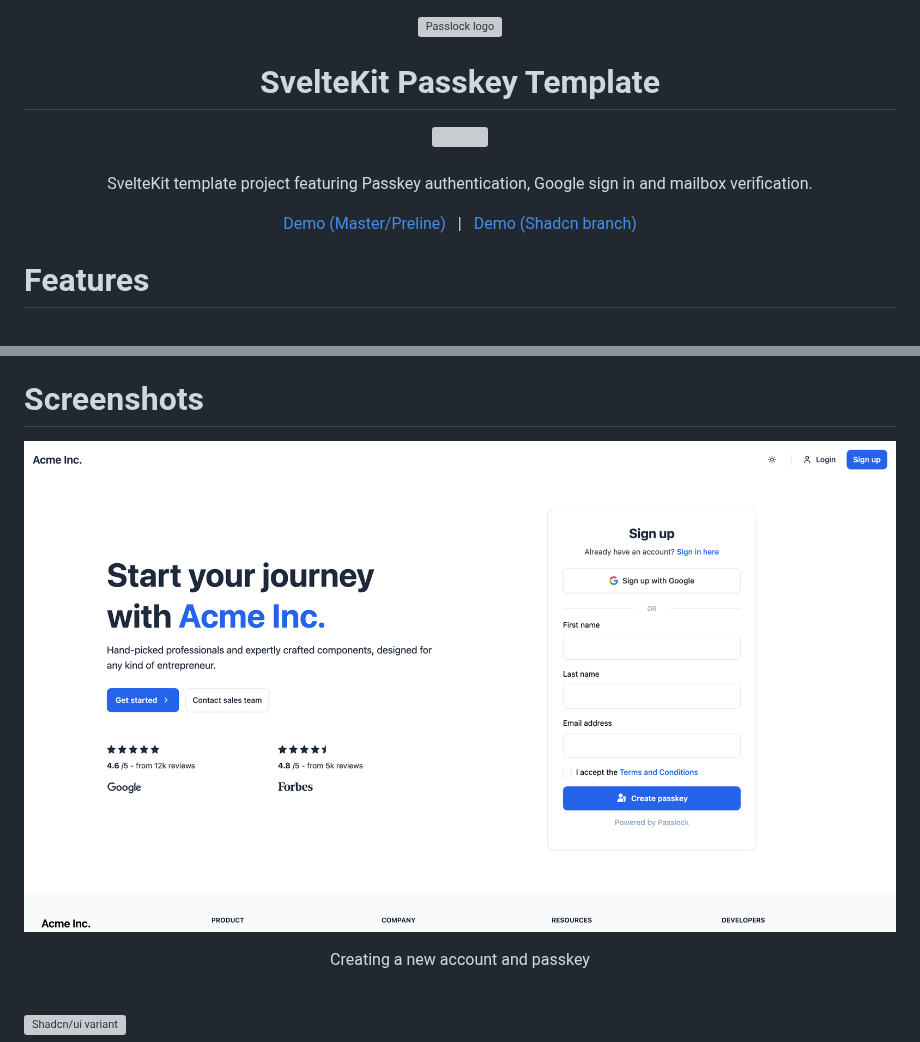
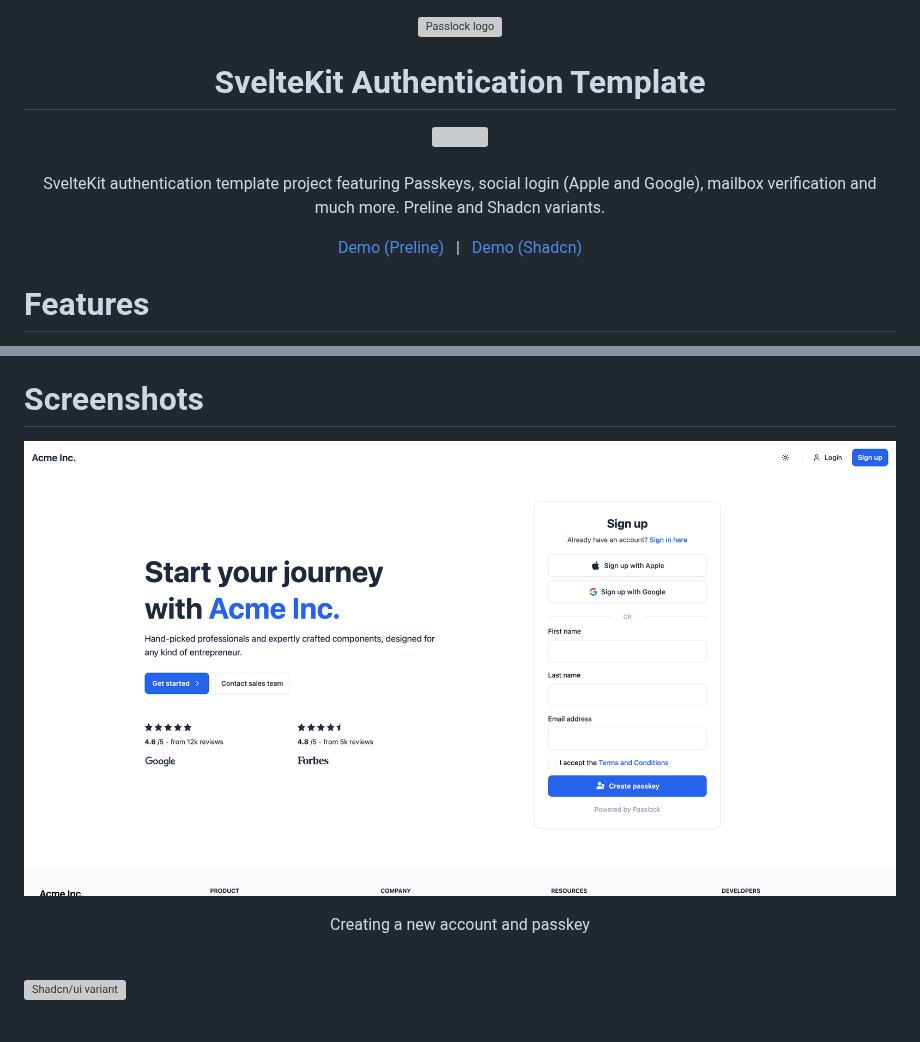
Before and after one commit to passlock-dev/passlock, a Markdown page: README.md, 2 parts joined by grey strips. Drawn GitHub-style; pictures changed too: docs/preline.png; grey boxes are pictures that could not be loaded.

```diff
--- a/README.md
+++ b/README.md
@@ -7,7 +7,7 @@
 
 <a name="readme-top"></a>
 
-<h1 align="center">SvelteKit Passkey Template</h1>
+<h1 align="center">SvelteKit Authentication Template</h1>
 
 <div align="center">
     <picture align="center">
@@ -16,10 +16,10 @@
   </picture>
   <p align="center">
     <br />
-    SvelteKit template project featuring Passkey authentication, Google sign in and mailbox verification.
+    SvelteKit authentication template project featuring Passkeys, social login (Apple and Google), mailbox verification and much more. Preline and Shadcn variants.
   </p>
   <p align="center">
-    <a href="https://d1rl0ue18b0151.cloudfront.net">Demo (Master/Preline)</a> &nbsp; | &nbsp; <a href="https://dbr4qrmypnl85.cloudfront.net">Demo (Shadcn branch)</a>
+    <a href="https://d1rl0ue18b0151.cloudfront.net">Demo (Preline)</a> &nbsp; | &nbsp; <a href="https://dbr4qrmypnl85.cloudfront.net">Demo (Shadcn)</a>
   </p>
 </div>
 
```
Also changed, not shown: 3 other files.
